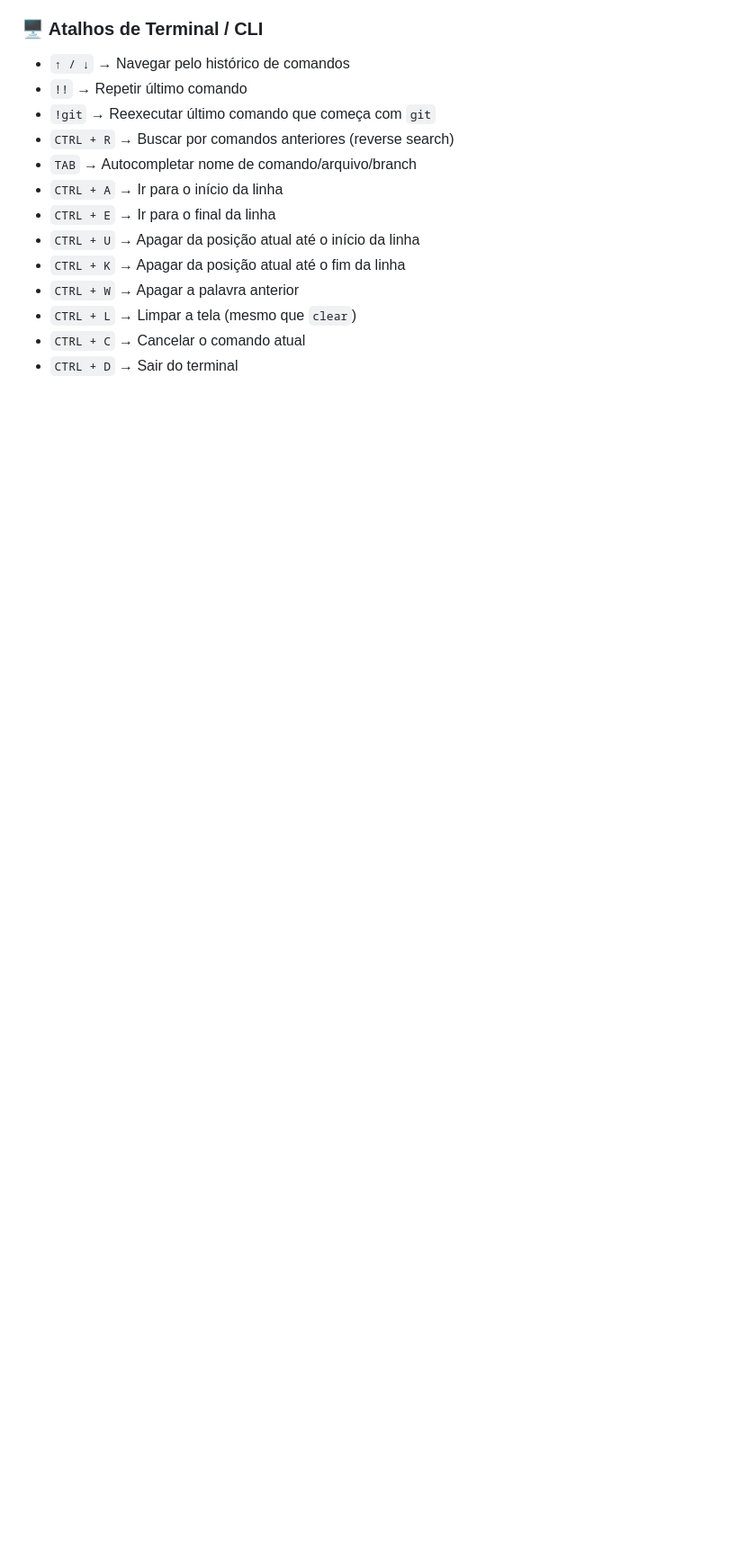
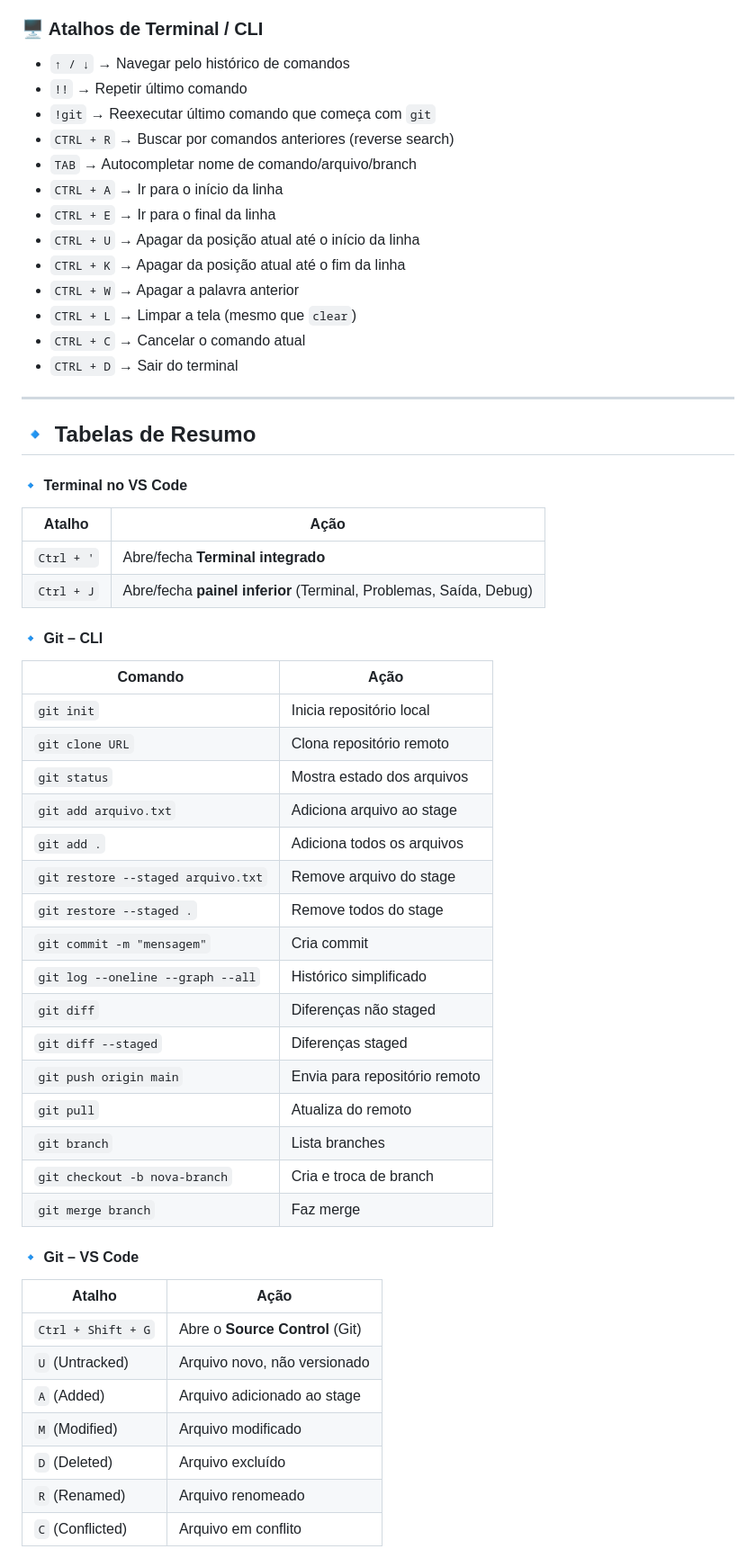
Before and after one commit to LeonardoDalmazzo/Cheatsheet-Git-GitHub, a Markdown page: README.md, the part around one of its changes. Shown at 90% size. Rendered like a GitHub page; blank space fills up the shorter version.

Commit message:
feat: add Tabelas de Resumo
Terminal no VS Code / Git – CLI / Git – VS Code

```diff
--- a/README.md
+++ b/README.md
@@ -193,3 +194,44 @@ git push --force
 - `CTRL + L` → Limpar a tela (mesmo que `clear`)
 - `CTRL + C` → Cancelar o comando atual
 - `CTRL + D` → Sair do terminal
+
+---
+
+## 🔹 Tabelas de Resumo
+
+#### 🔹 Terminal no VS Code
+| Atalho     | Ação                                                               |
+| ---------- | ------------------------------------------------------------------ |
+| `Ctrl + '` | Abre/fecha **Terminal integrado**                                  |
+| `Ctrl + J` | Abre/fecha **painel inferior** (Terminal, Problemas, Saída, Debug) |
+
+#### 🔹 Git – CLI
+| Comando                            | Ação                          |
+| ---------------------------------- | ----------------------------- |
+| `git init`                         | Inicia repositório local      |
+| `git clone URL`                    | Clona repositório remoto      |
+| `git status`                       | Mostra estado dos arquivos    |
+| `git add arquivo.txt`              | Adiciona arquivo ao stage     |
+| `git add .`                        | Adiciona todos os arquivos    |
+| `git restore --staged arquivo.txt` | Remove arquivo do stage       |
+| `git restore --staged .`           | Remove todos do stage         |
+| `git commit -m "mensagem"`         | Cria commit                   |
+| `git log --oneline --graph --all`  | Histórico simplificado        |
+| `git diff`                         | Diferenças não staged         |
+| `git diff --staged`                | Diferenças staged             |
+| `git push origin main`             | Envia para repositório remoto |
+| `git pull`                         | Atualiza do remoto            |
+| `git branch`                       | Lista branches                |
+| `git checkout -b nova-branch`      | Cria e troca de branch        |
+| `git merge branch`                 | Faz merge                     |
+
+#### 🔹 Git – VS Code
+| Atalho             | Ação                            |
+| ------------------ | ------------------------------- |
+| `Ctrl + Shift + G` | Abre o **Source Control** (Git) |
+| `U` (Untracked)    | Arquivo novo, não versionado    |
+| `A` (Added)        | Arquivo adicionado ao stage     |
+| `M` (Modified)     | Arquivo modificado              |
+| `D` (Deleted)      | Arquivo excluído                |
+| `R` (Renamed)      | Arquivo renomeado               |
+| `C` (Conflicted)   | Arquivo em conflito             |
```
Also changed, not shown: other parts of README.md (+2 -1 lines).
